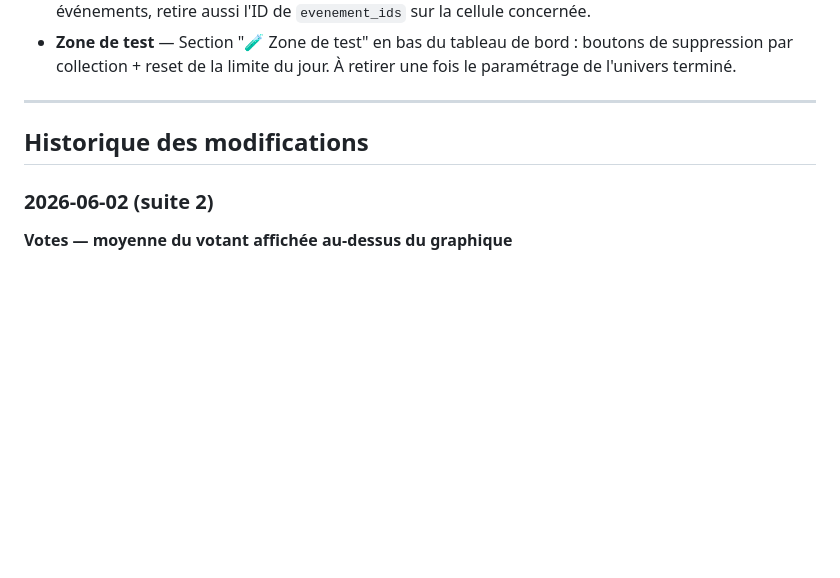
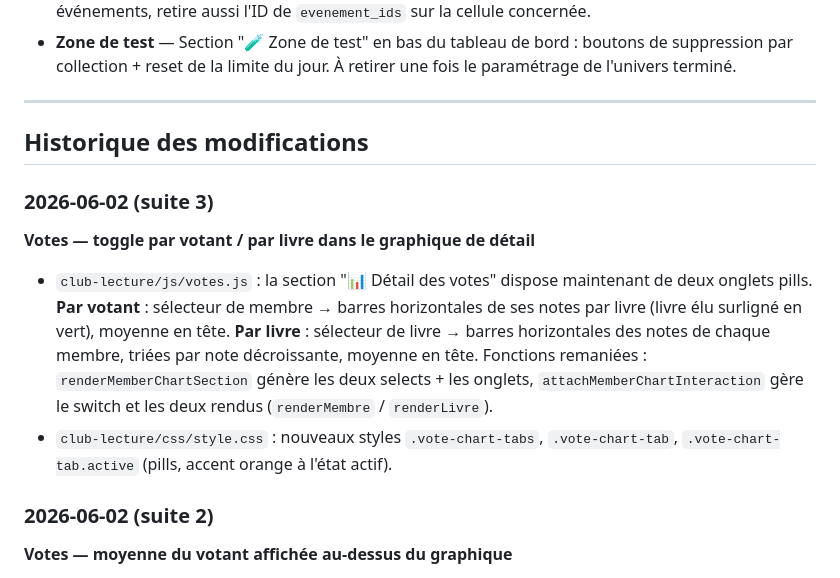
Before and after one commit to Nardoll/mon-site, a Markdown page: README.md, the part around the change. Rendered like a GitHub page; blank space fills up the shorter version.

Commit message:
README : mise à jour 2 juin suite 3 (toggle par votant / par livre)
Co-Authored-By: Claude Sonnet 4.6 <noreply@anthropic.com>

```diff
--- a/README.md
+++ b/README.md
@@ -999,6 +999,12 @@ Collection de vote en cours. Il ne peut y avoir qu'un seul document à la fois (
 
 ## Historique des modifications
 
+### 2026-06-02 (suite 3)
+**Votes — toggle par votant / par livre dans le graphique de détail**
+
+- `club-lecture/js/votes.js` : la section "📊 Détail des votes" dispose maintenant de deux onglets pills. **Par votant** : sélecteur de membre → barres horizontales de ses notes par livre (livre élu surligné en vert), moyenne en tête. **Par livre** : sélecteur de livre → barres horizontales des notes de chaque membre, triées par note décroissante, moyenne en tête. Fonctions remaniées : `renderMemberChartSection` génère les deux selects + les onglets, `attachMemberChartInteraction` gère le switch et les deux rendus (`renderMembre` / `renderLivre`).
+- `club-lecture/css/style.css` : nouveaux styles `.vote-chart-tabs`, `.vote-chart-tab`, `.vote-chart-tab.active` (pills, accent orange à l'état actif).
+
 ### 2026-06-02 (suite 2)
 **Votes — moyenne du votant affichée au-dessus du graphique**
 
```
